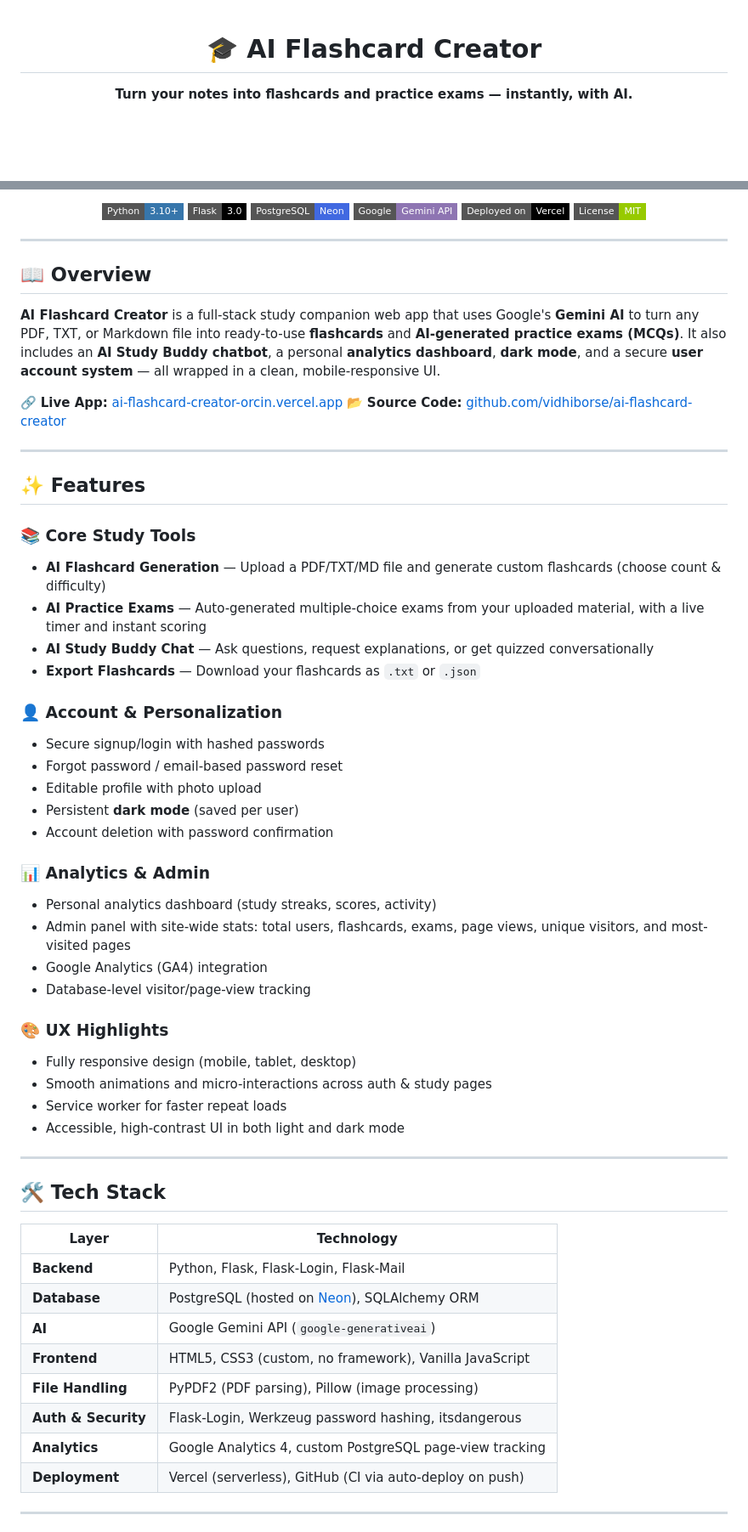
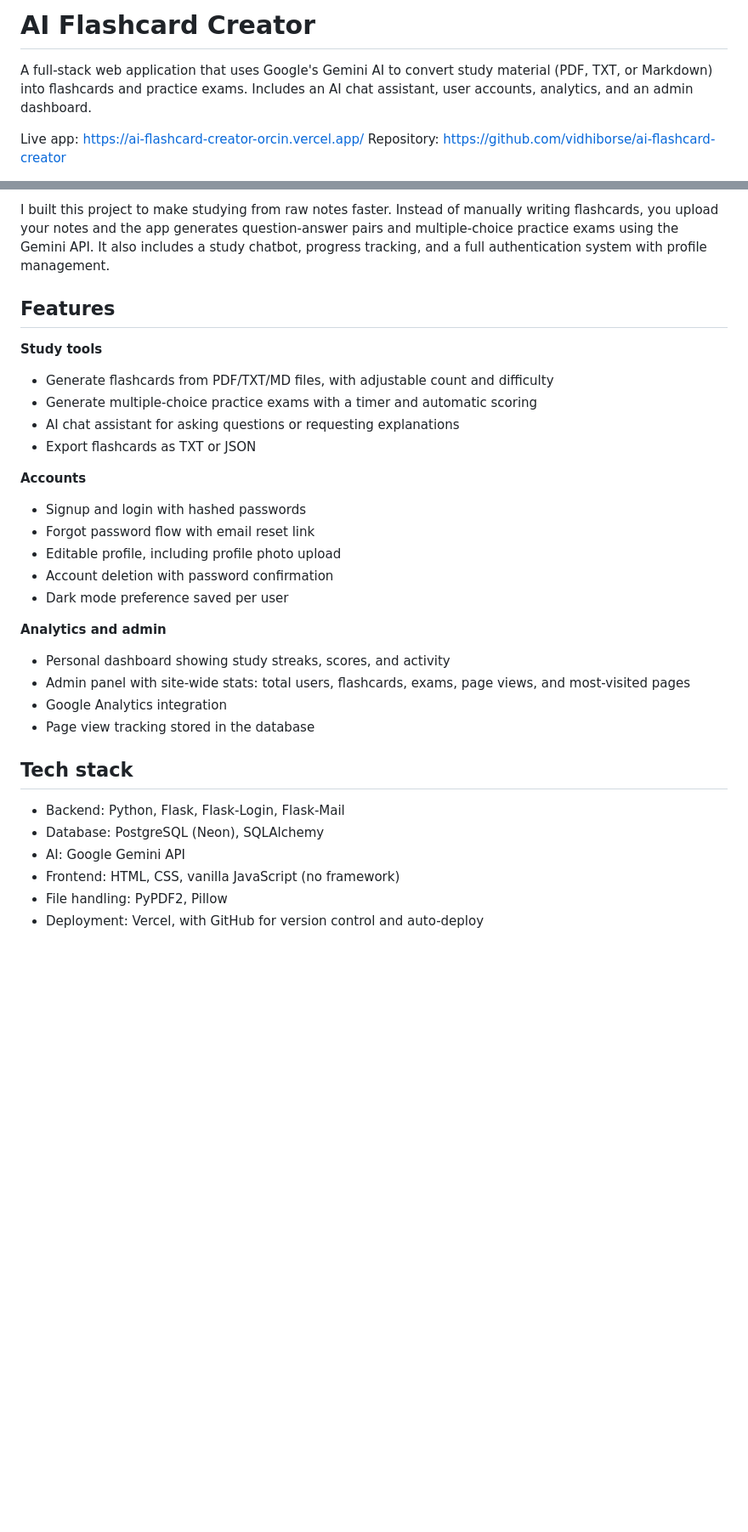
Before and after one commit to vidhiborse/ai-flashcard-creator, a Markdown page: README.md, 2 parts joined by grey strips. Shown at 85% size. Drawn GitHub-style; badges without logos; blank space fills up the shorter version.

```diff
--- a/README.md
+++ b/README.md
@@ -1,6 +1,7 @@
-<div align="center">
+# AI Flashcard Creator
 
-# 🎓 AI Flashcard Creator
+A full-stack web application that uses Google's Gemini AI to convert study material (PDF, TXT, or Markdown) into flashcards and practice exams. Includes an AI chat assistant, user accounts, analytics, and an admin dashboard.
 
-**Turn your notes into flashcards and practice exams — instantly, with AI.**
+Live app: https://ai-flashcard-creator-orcin.vercel.app/
+Repository: https://github.com/vidhiborse/ai-flashcard-creator
 
@@ -9,65 +9,33 @@
 
-![Python](https://img.shields.io/badge/Python-3.10+-3776AB?style=flat-square&logo=python&logoColor=white)
-![Flask](https://img.shields.io/badge/Flask-3.0-000000?style=flat-square&logo=flask&logoColor=white)
-![PostgreSQL](https://img.shields.io/badge/PostgreSQL-Neon-4169E1?style=flat-square&logo=postgresql&logoColor=white)
-![Gemini API](https://img.shields.io/badge/Google-Gemini%20API-8E75B2?style=flat-square&logo=google&logoColor=white)
-![Vercel](https://img.shields.io/badge/Deployed%20on-Vercel-000000?style=flat-square&logo=vercel&logoColor=white)
-![License](https://img.shields.io/badge/License-MIT-green?style=flat-square)
+I built this project to make studying from raw notes faster. Instead of manually writing flashcards, you upload your notes and the app generates question-answer pairs and multiple-choice practice exams using the Gemini API. It also includes a study chatbot, progress tracking, and a full authentication system with profile management.
 
-</div>
+## Features
 
----
+**Study tools**
+- Generate flashcards from PDF/TXT/MD files, with adjustable count and difficulty
+- Generate multiple-choice practice exams with a timer and automatic scoring
+- AI chat assistant for asking questions or requesting explanations
+- Export flashcards as TXT or JSON
 
-## 📖 Overview
+**Accounts**
+- Signup and login with hashed passwords
+- Forgot password flow with email reset link
+- Editable profile, including profile photo upload
+- Account deletion with password confirmation
+- Dark mode preference saved per user
 
-**AI Flashcard Creator** is a full-stack study companion web app that uses Google's **Gemini AI** to turn any PDF, TXT, or Markdown file into ready-to-use **flashcards** and **AI-generated practice exams (MCQs)**. It also includes an **AI Study Buddy chatbot**, a personal **analytics dashboard**, **dark mode**, and a secure **user account system** — all wrapped in a clean, mobile-responsive UI.
+**Analytics and admin**
+- Personal dashboard showing study streaks, scores, and activity
+- Admin panel with site-wide stats: total users, flashcards, exams, page views, and most-visited pages
+- Google Analytics integration
+- Page view tracking stored in the database
 
-🔗 **Live App:** [ai-flashcard-creator-orcin.vercel.app](https://ai-flashcard-creator-orcin.vercel.app/)
-📂 **Source Code:** [github.com/vidhiborse/ai-flashcard-creator](https://github.com/vidhiborse/ai-flashcard-creator)
+## Tech stack
 
----
+- Backend: Python, Flask, Flask-Login, Flask-Mail
+- Database: PostgreSQL (Neon), SQLAlchemy
+- AI: Google Gemini API
+- Frontend: HTML, CSS, vanilla JavaScript (no framework)
+- File handling: PyPDF2, Pillow
+- Deployment: Vercel, with GitHub for version control and auto-deploy
 
-## ✨ Features
-
-### 📚 Core Study Tools
-- **AI Flashcard Generation** — Upload a PDF/TXT/MD file and generate custom flashcards (choose count & difficulty)
-- **AI Practice Exams** — Auto-generated multiple-choice exams from your uploaded material, with a live timer and instant scoring
-- **AI Study Buddy Chat** — Ask questions, request explanations, or get quizzed conversationally
-- **Export Flashcards** — Download your flashcards as `.txt` or `.json`
-
-### 👤 Account & Personalization
-- Secure signup/login with hashed passwords
-- Forgot password / email-based password reset
-- Editable profile with photo upload
-- Persistent **dark mode** (saved per user)
-- Account deletion with password confirmation
-
-### 📊 Analytics & Admin
-- Personal analytics dashboard (study streaks, scores, activity)
-- Admin panel with site-wide stats: total users, flashcards, exams, page views, unique visitors, and most-visited pages
-- Google Analytics (GA4) integration
-- Database-level visitor/page-view tracking
-
-### 🎨 UX Highlights
-- Fully responsive design (mobile, tablet, desktop)
-- Smooth animations and micro-interactions across auth & study pages
-- Service worker for faster repeat loads
-- Accessible, high-contrast UI in both light and dark mode
-
----
-
-## 🛠️ Tech Stack
-
-| Layer | Technology |
-|---|---|
-| **Backend** | Python, Flask, Flask-Login, Flask-Mail |
-| **Database** | PostgreSQL (hosted on [Neon](https://neon.tech)), SQLAlchemy ORM |
-| **AI** | Google Gemini API (`google-generativeai`) |
-| **Frontend** | HTML5, CSS3 (custom, no framework), Vanilla JavaScript |
-| **File Handling** | PyPDF2 (PDF parsing), Pillow (image processing) |
-| **Auth & Security** | Flask-Login, Werkzeug password hashing, itsdangerous |
-| **Analytics** | Google Analytics 4, custom PostgreSQL page-view tracking |
-| **Deployment** | Vercel (serverless), GitHub (CI via auto-deploy on push) |
-
----
-
```
Also changed, not shown: other parts of README.md (+30 -108 lines).
